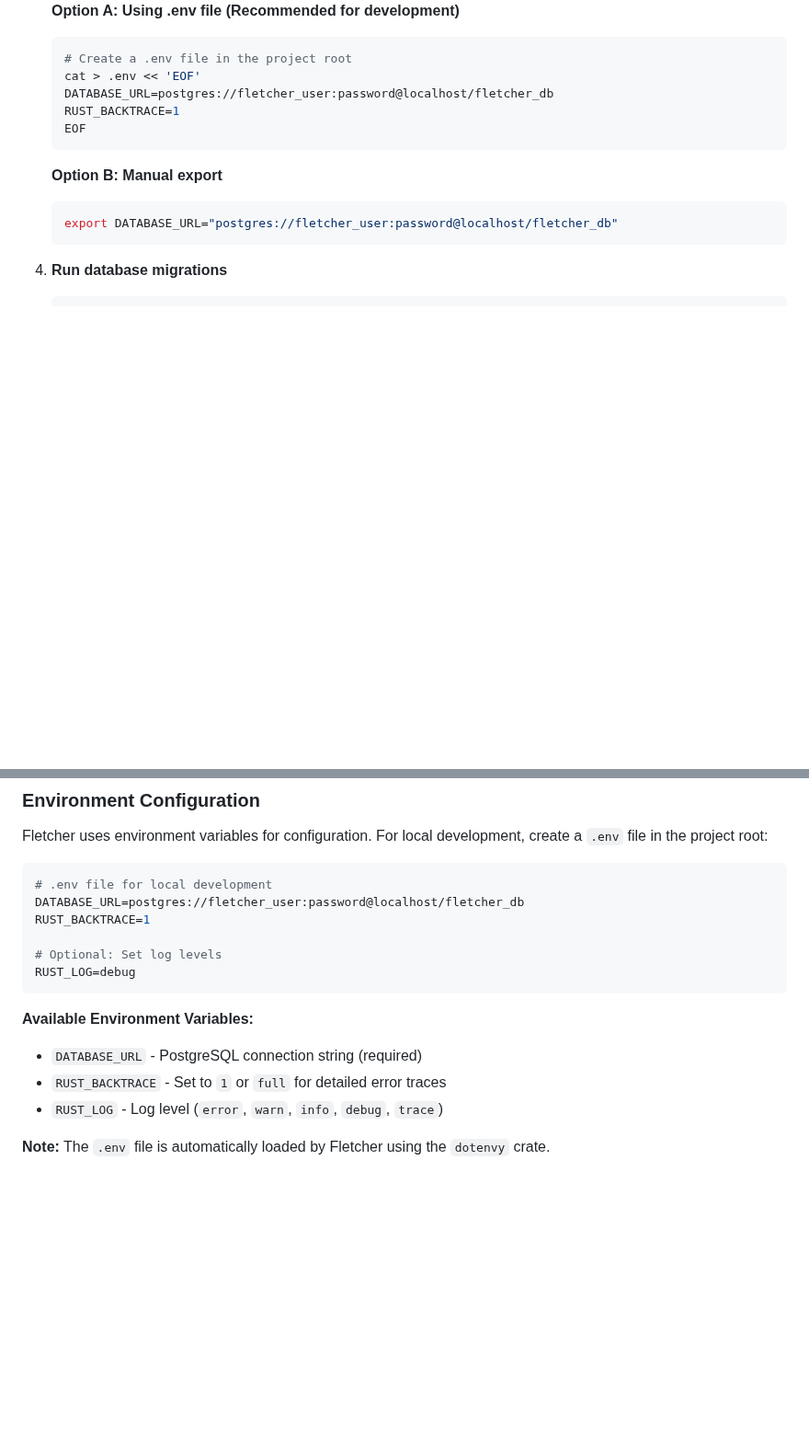
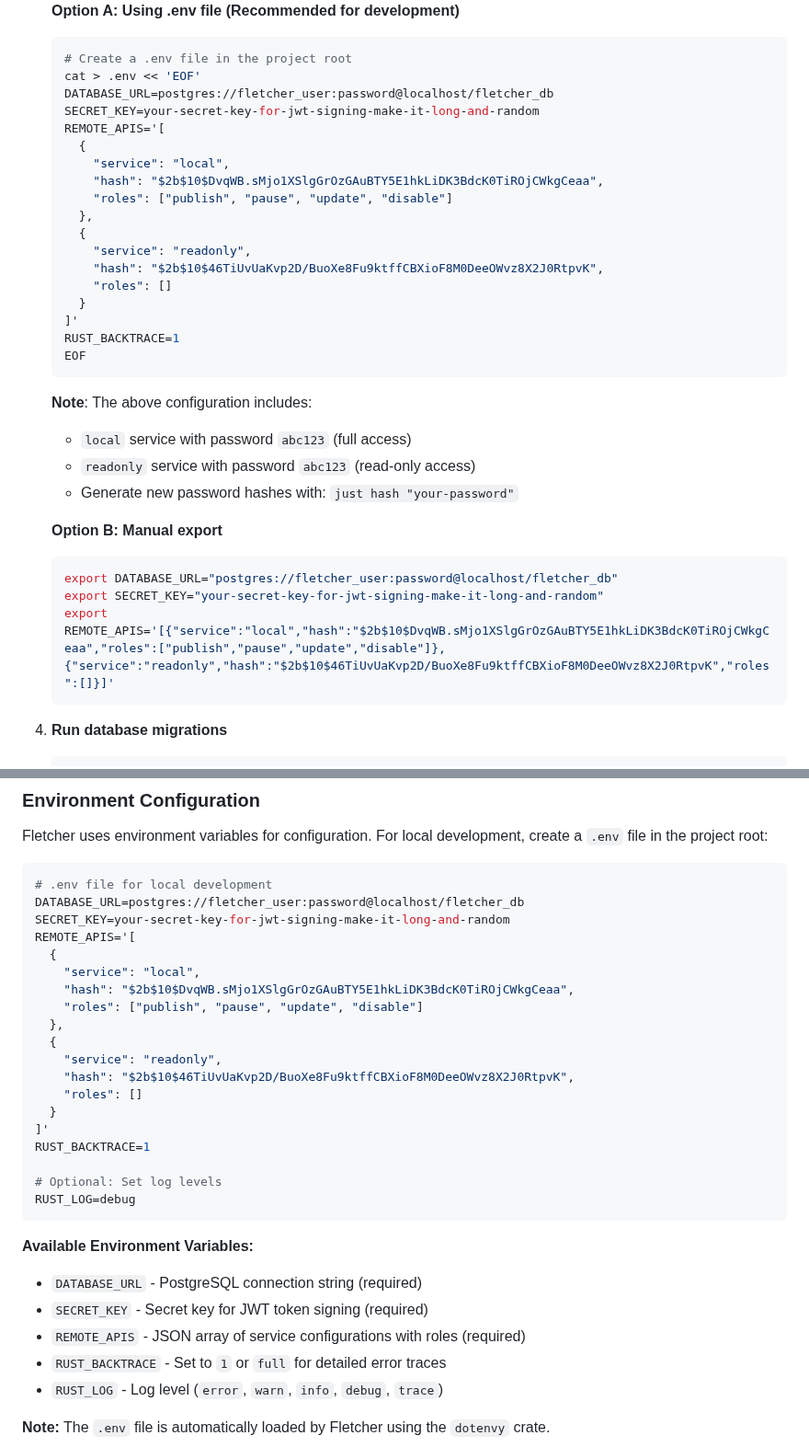
Before and after one commit to adelg003/fletcher, a Markdown page: README.md, 2 parts joined by grey strips. Shown at 92% size. GitHub-like rendering; blank space fills up the shorter version.

````diff
--- a/README.md
+++ b/README.md
@@ -63,13 +63,33 @@ Fletcher manages **Plans** - collections of **Data Products** organized into **D
    # Create a .env file in the project root
    cat > .env << 'EOF'
    DATABASE_URL=postgres://fletcher_user:password@localhost/fletcher_db
+   SECRET_KEY=your-secret-key-for-jwt-signing-make-it-long-and-random
+   REMOTE_APIS='[
+     {
+       "service": "local",
+       "hash": "$2b$10$DvqWB.sMjo1XSlgGrOzGAuBTY5E1hkLiDK3BdcK0TiROjCWkgCeaa",
+       "roles": ["publish", "pause", "update", "disable"]
+     },
+     {
+       "service": "readonly",
+       "hash": "$2b$10$46TiUvUaKvp2D/BuoXe8Fu9ktffCBXioF8M0DeeOWvz8X2J0RtpvK",
+       "roles": []
+     }
+   ]'
    RUST_BACKTRACE=1
    EOF
    ```
 
+   **Note**: The above configuration includes:
+   - `local` service with password `abc123` (full access)
+   - `readonly` service with password `abc123` (read-only access)
+   - Generate new password hashes with: `just hash "your-password"`
+
    **Option B: Manual export**
    ```bash
    export DATABASE_URL="postgres://fletcher_user:password@localhost/fletcher_db"
+   export SECRET_KEY="your-secret-key-for-jwt-signing-make-it-long-and-random"
+   export REMOTE_APIS='[{"service":"local","hash":"$2b$10$DvqWB.sMjo1XSlgGrOzGAuBTY5E1hkLiDK3BdcK0TiROjCWkgCeaa","roles":["publish","pause","update","disable"]},{"service":"readonly","hash":"$2b$10$46TiUvUaKvp2D/BuoXe8Fu9ktffCBXioF8M0DeeOWvz8X2J0RtpvK","roles":[]}]'
    ```
 
 4. **Run database migrations**
@@ -264,6 +395,19 @@ Fletcher uses environment variables for configuration. For local development, cr
 ```bash
 # .env file for local development
 DATABASE_URL=postgres://fletcher_user:password@localhost/fletcher_db
+SECRET_KEY=your-secret-key-for-jwt-signing-make-it-long-and-random
+REMOTE_APIS='[
+  {
+    "service": "local",
+    "hash": "$2b$10$DvqWB.sMjo1XSlgGrOzGAuBTY5E1hkLiDK3BdcK0TiROjCWkgCeaa",
+    "roles": ["publish", "pause", "update", "disable"]
+  },
+  {
+    "service": "readonly",
+    "hash": "$2b$10$46TiUvUaKvp2D/BuoXe8Fu9ktffCBXioF8M0DeeOWvz8X2J0RtpvK",
+    "roles": []
+  }
+]'
 RUST_BACKTRACE=1
 
 # Optional: Set log levels
@@ -272,6 +416,8 @@ RUST_LOG=debug
 
 **Available Environment Variables:**
 - `DATABASE_URL` - PostgreSQL connection string (required)
+- `SECRET_KEY` - Secret key for JWT token signing (required)
+- `REMOTE_APIS` - JSON array of service configurations with roles (required)
 - `RUST_BACKTRACE` - Set to `1` or `full` for detailed error traces
 - `RUST_LOG` - Log level (`error`, `warn`, `info`, `debug`, `trace`)
 
````
Also changed, not shown: other parts of README.md (+123 -5 lines).
